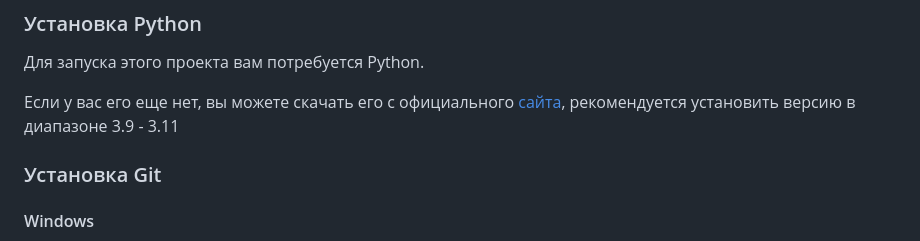
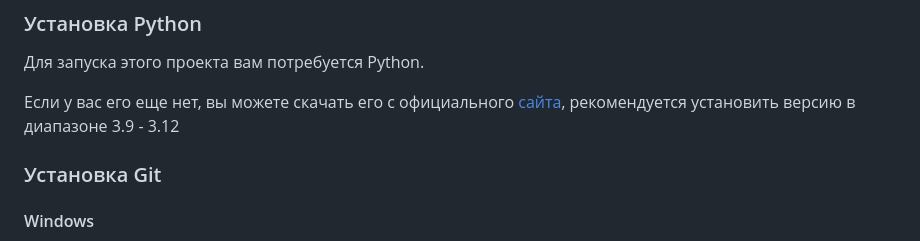
Before and after one commit to Gray-Advantage/Datanar-Django, a Markdown page: README.md, the part around the change. Rendered like a GitHub page.

Commit message:
docs: latest python version

```diff
--- a/README.md
+++ b/README.md
@@ -96,7 +96,7 @@
 
 Если у вас его еще нет, вы можете скачать его с официального
 [сайта](https://www.python.org/downloads/), рекомендуется установить версию в
-диапазоне 3.9 - 3.11
+диапазоне 3.9 - 3.12
 
 ### Установка Git
 
```
